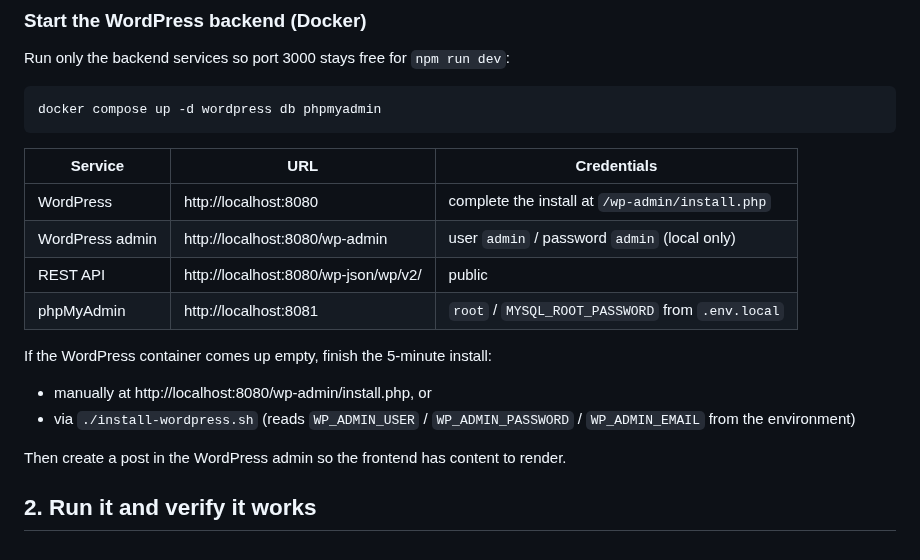
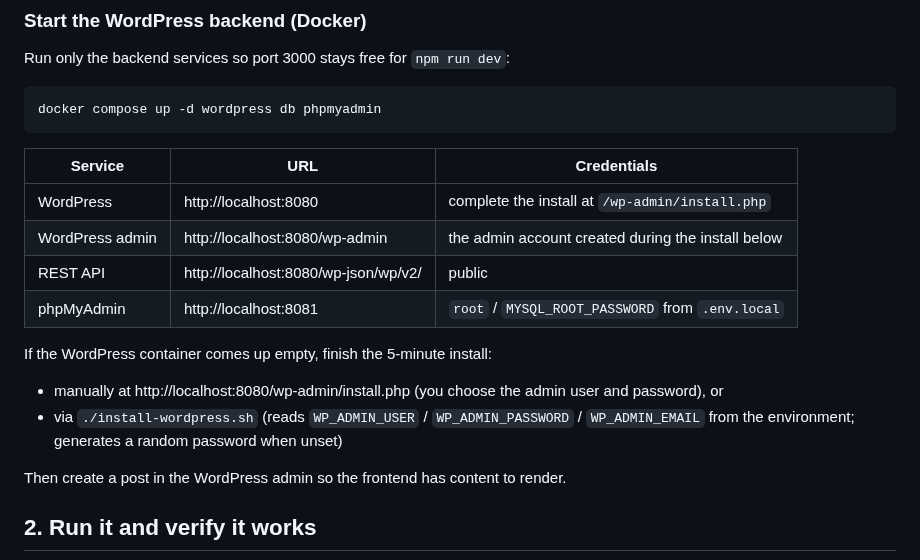
Before and after one commit to sulhimbn/headlesswp, a Markdown page: CONTRIBUTING.md, the part around the change. Rendered like a GitHub page.

Commit message:
docs: correct WordPress admin credentials in CONTRIBUTING.md

```diff
--- a/CONTRIBUTING.md
+++ b/CONTRIBUTING.md
@@ -91,14 +91,14 @@ docker compose up -d wordpress db phpmyadmin
 | Service | URL | Credentials |
 | --- | --- | --- |
 | WordPress | http://localhost:8080 | complete the install at `/wp-admin/install.php` |
-| WordPress admin | http://localhost:8080/wp-admin | user `admin` / password `admin` (local only) |
+| WordPress admin | http://localhost:8080/wp-admin | the admin account created during the install below |
 | REST API | http://localhost:8080/wp-json/wp/v2/ | public |
 | phpMyAdmin | http://localhost:8081 | `root` / `MYSQL_ROOT_PASSWORD` from `.env.local` |
 
 If the WordPress container comes up empty, finish the 5-minute install:
 
-- manually at http://localhost:8080/wp-admin/install.php, or
-- via `./install-wordpress.sh` (reads `WP_ADMIN_USER` / `WP_ADMIN_PASSWORD` / `WP_ADMIN_EMAIL` from the environment)
+- manually at http://localhost:8080/wp-admin/install.php (you choose the admin user and password), or
+- via `./install-wordpress.sh` (reads `WP_ADMIN_USER` / `WP_ADMIN_PASSWORD` / `WP_ADMIN_EMAIL` from the environment; generates a random password when unset)
 
 Then create a post in the WordPress admin so the frontend has content to render.
 
```
